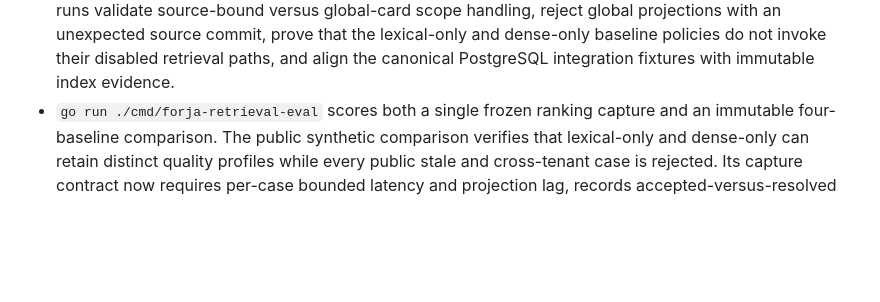
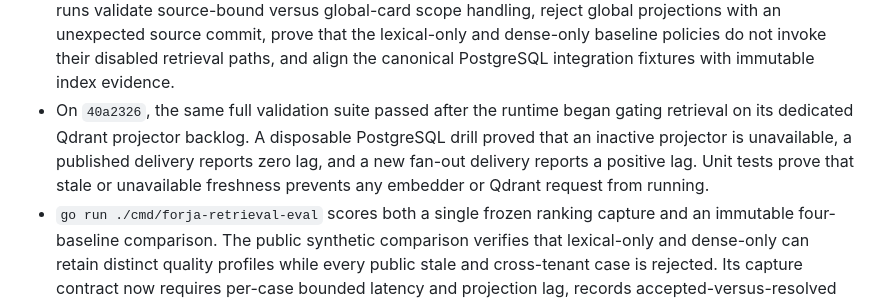
Before and after one commit to rvbernucci/forja-guide, a Markdown page: docs/04-roadmap/SPRINT_09_GOVERNED_RETRIEVAL_PLAN.md, the part around the change. Rendered like a GitHub page; blank space fills up the shorter version.

Commit message:
docs(retrieval): record freshness gate evidence

```diff
--- a/docs/04-roadmap/SPRINT_09_GOVERNED_RETRIEVAL_PLAN.md
+++ b/docs/04-roadmap/SPRINT_09_GOVERNED_RETRIEVAL_PLAN.md
@@ -229,6 +229,12 @@ It cannot authorize Sprint 10.
   source commit, prove that the lexical-only and dense-only baseline policies
   do not invoke their disabled retrieval paths, and align the canonical
   PostgreSQL integration fixtures with immutable index evidence.
+- On `40a2326`, the same full validation suite passed after the runtime began
+  gating retrieval on its dedicated Qdrant projector backlog. A disposable
+  PostgreSQL drill proved that an inactive projector is unavailable, a
+  published delivery reports zero lag, and a new fan-out delivery reports a
+  positive lag. Unit tests prove that stale or unavailable freshness prevents
+  any embedder or Qdrant request from running.
 - `go run ./cmd/forja-retrieval-eval` scores both a single frozen ranking
   capture and an immutable four-baseline comparison. The public synthetic
   comparison verifies that lexical-only and dense-only can retain distinct
```
